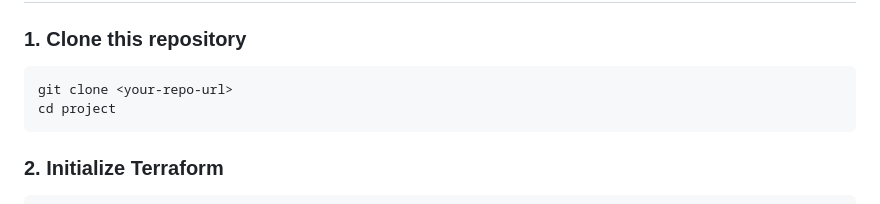
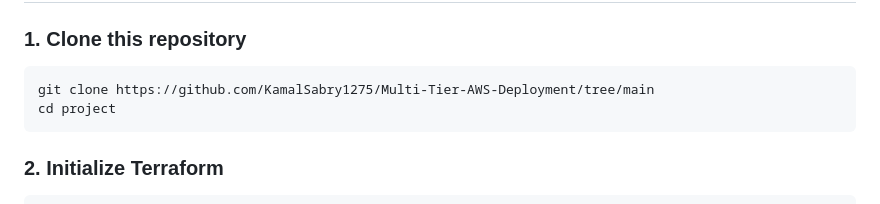
Before and after one commit to KamalSabry1275/Multi-Tier-AWS-Deployment, a Markdown page: README.md, the part around the change. GitHub-like rendering.

````diff
--- a/README.md
+++ b/README.md
@@ -101,7 +101,7 @@ Database Only allows access from backend subnet (10.42.3.0/24)
 ### **1. Clone this repository**
 
 ```bash
-git clone <your-repo-url>
+git clone https://github.com/KamalSabry1275/Multi-Tier-AWS-Deployment/tree/main
 cd project
 ```
 
````
